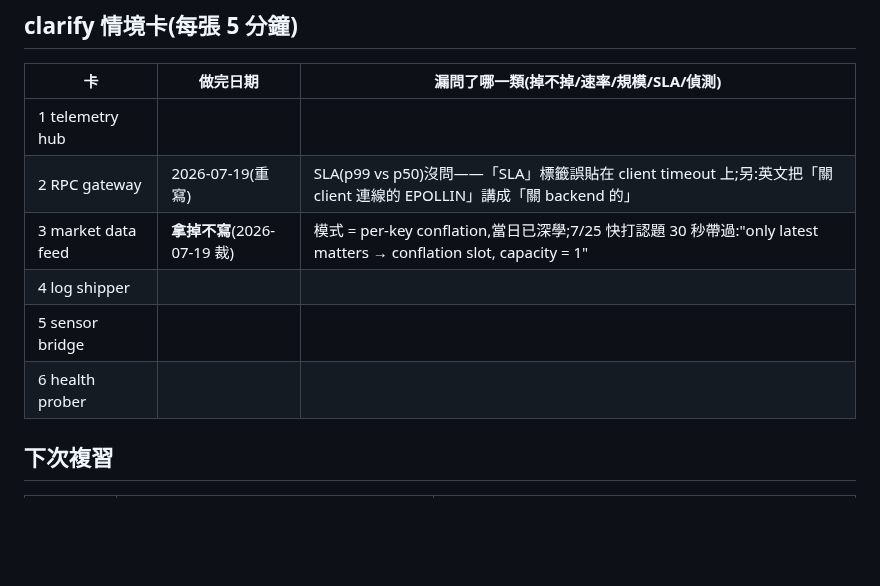
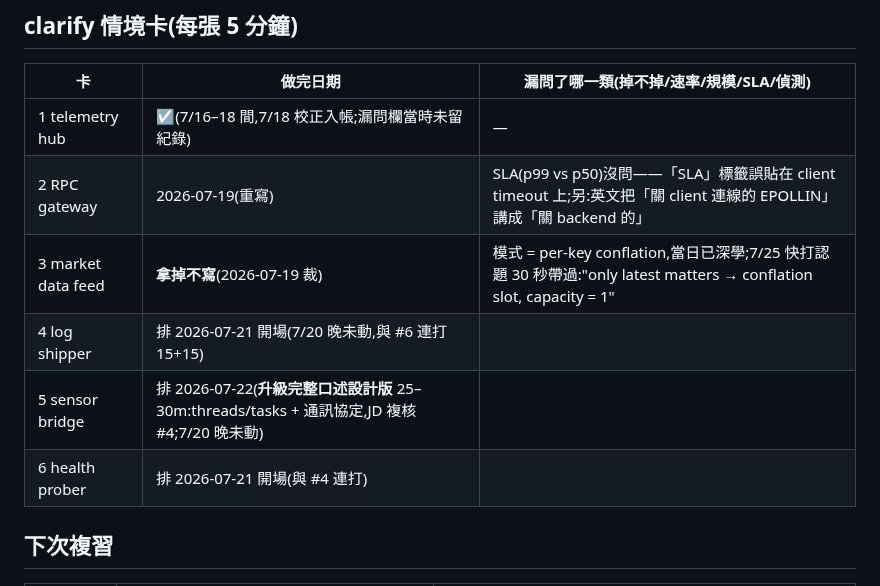
Before and after one commit to Rick9008/rust-low-level-systems-learning, a Markdown page: PROGRESS.md, the part around the change. GitHub-like rendering; blank space fills up the shorter version.

Commit message:
docs: 卡片帳目校正——#1 回填、#3 裁掉維持、#4+#6 排 7/21、#5 口述設計版排 7/22;配方段同步實況
Co-Authored-By: Claude Fable 5 <noreply@anthropic.com>

```diff
--- a/PROGRESS.md
+++ b/PROGRESS.md
@@ -72,12 +72,12 @@ SCHEDULE 裁決:全部 post-TPS。例外:event_loop / mini_runtime 略讀(7/20
 
 | 卡 | 做完日期 | 漏問了哪一類(掉不掉/速率/規模/SLA/偵測) |
 |---|---|---|
-| 1 telemetry hub | | |
+| 1 telemetry hub | ☑(7/16–18 間,7/18 校正入帳;漏問欄當時未留紀錄) | — |
 | 2 RPC gateway | 2026-07-19(重寫) | SLA(p99 vs p50)沒問——「SLA」標籤誤貼在 client timeout 上;另:英文把「關 client 連線的 EPOLLIN」講成「關 backend 的」 |
 | 3 market data feed | **拿掉不寫**(2026-07-19 裁) | 模式 = per-key conflation,當日已深學;7/25 快打認題 30 秒帶過:"only latest matters → conflation slot, capacity = 1" |
-| 4 log shipper | | |
-| 5 sensor bridge | | |
-| 6 health prober | | |
+| 4 log shipper | 排 2026-07-21 開場(7/20 晚未動,與 #6 連打 15+15) | |
+| 5 sensor bridge | 排 2026-07-22(**升級完整口述設計版** 25–30m:threads/tasks + 通訊協定,JD 複核 #4;7/20 晚未動) | |
+| 6 health prober | 排 2026-07-21 開場(與 #4 連打) | |
 
 ## 下次複習
 
```
Also changed, not shown: SCHEDULE.md (+1 -1 lines).
